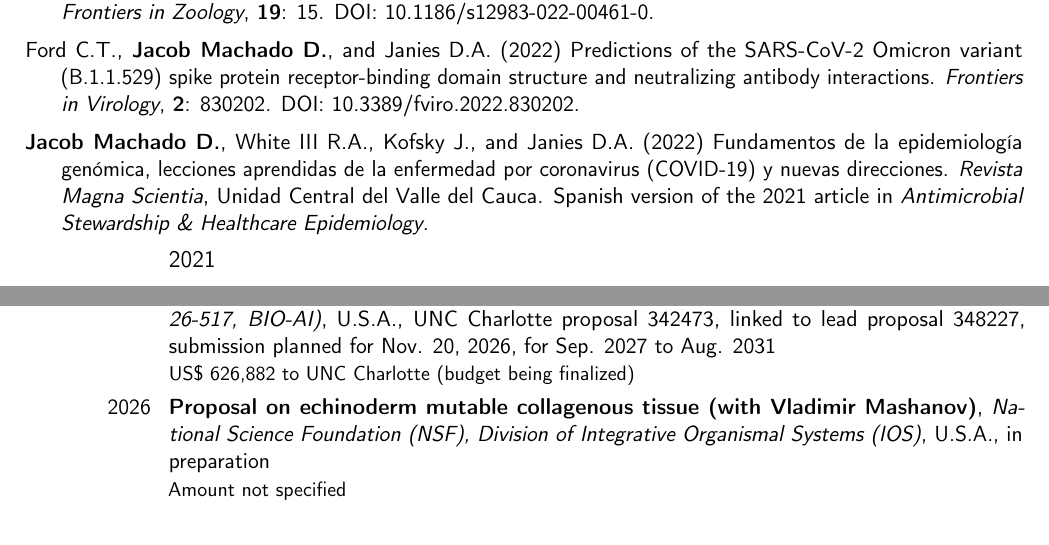
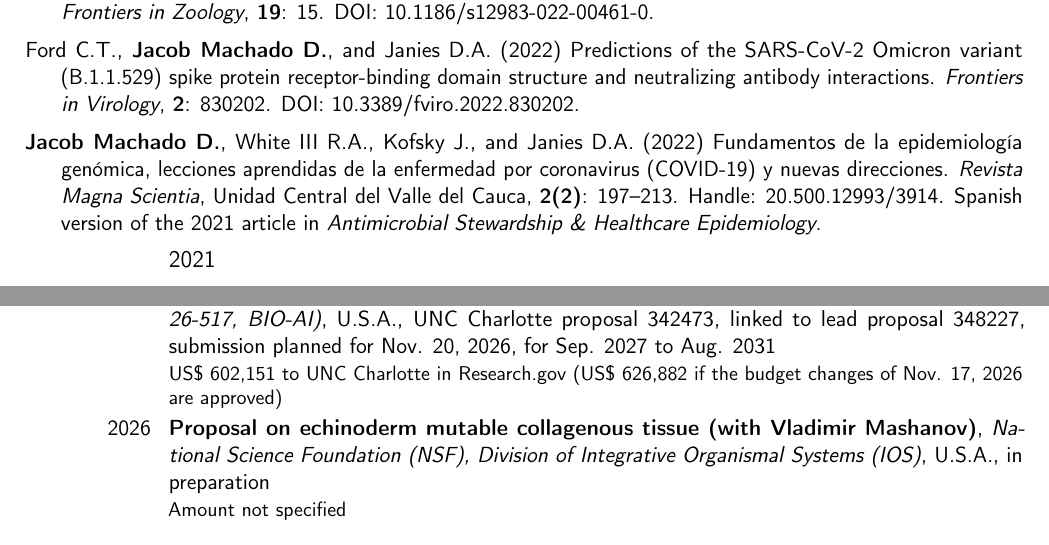
Before and after one commit to machadodj/MachadoDJ_CV, a LaTeX CV (MachadoDJ_CV.tex): two parts of pages 5 and 10 of 30, joined at a grey line, cut so that both start at the same text. Compiled offline with pdfLaTeX.

Commit message:
Corrected the Passalidae amount and the Fundamentos citation
The Passalidae proposal shows the budget in Research.gov ($602,151) and the amount if the November 17 changes are approved ($626,882). The Fundamentos paper gives its volume, pages, and repository handle, since the DOI the journal lists belongs to another paper.

```diff
--- a/MachadoDJ_CV.tex
+++ b/MachadoDJ_CV.tex
@@ -458,7 +458,7 @@ You can retrieve my complete list of publications from ORCiD (\href{https://orci
 
 		Ford C.T., \textbf{Jacob Machado D.}, and Janies D.A. (2022) Predictions of the SARS-CoV-2 Omicron variant (B.1.1.529) spike protein receptor-binding domain structure and neutralizing antibody interactions. \textit{Frontiers in Virology}, \textbf{2}: 830202. DOI: \href{https://doi.org/10.3389/fviro.2022.830202}{10.3389/fviro.2022.830202}.
 
-		\textbf{Jacob Machado D.}, White III R.A., Kofsky J., and Janies D.A. (2022) Fundamentos de la epidemiología genómica, lecciones aprendidas de la enfermedad por coronavirus (COVID-19) y nuevas direcciones. \textit{Revista Magna Scientia}, Unidad Central del Valle del Cauca. Spanish version of the 2021 article in \textit{Antimicrobial Stewardship \& Healthcare Epidemiology}.
+		\textbf{Jacob Machado D.}, White III R.A., Kofsky J., and Janies D.A. (2022) Fundamentos de la epidemiología genómica, lecciones aprendidas de la enfermedad por coronavirus (COVID-19) y nuevas direcciones. \textit{Revista Magna Scientia}, Unidad Central del Valle del Cauca, \textbf{2(2)}: 197--213. Handle: \href{https://hdl.handle.net/20.500.12993/3914}{20.500.12993/3914}. Spanish version of the 2021 article in \textit{Antimicrobial Stewardship \& Healthcare Epidemiology}.
 
 	\end{hangparas}}
 
@@ -793,7 +793,7 @@ The provisional patent application titled ``Compositions for Modulating Mutable
     {National Science Foundation (NSF 26-517, BIO-AI)}
     {U.S.A.}
     {UNC Charlotte proposal 342473, linked to lead proposal 348227, submission planned for Nov. 20, 2026, for Sep. 2027 to Aug. 2031}
-    {US\$~626,882 to UNC Charlotte (budget being finalized)}{}
+    {US\$~602,151 to UNC Charlotte in Research.gov (US\$~626,882 if the budget changes of Nov. 17, 2026 are approved)}{}
 
 \cventry{2026}
     {Proposal on echinoderm mutable collagenous tissue (with Vladimir Mashanov)}
```
Also changed, not shown: MachadoDJ_CV.pdf.
